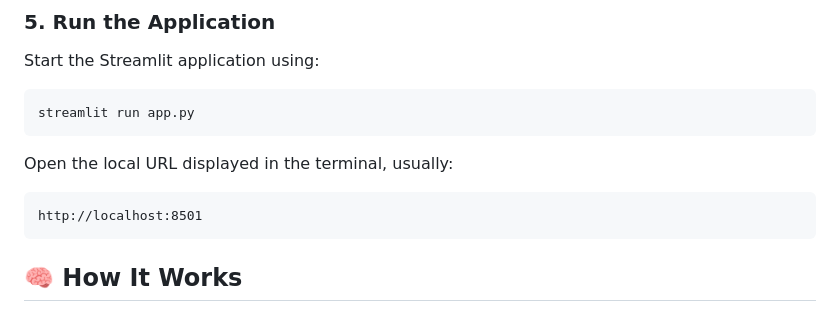
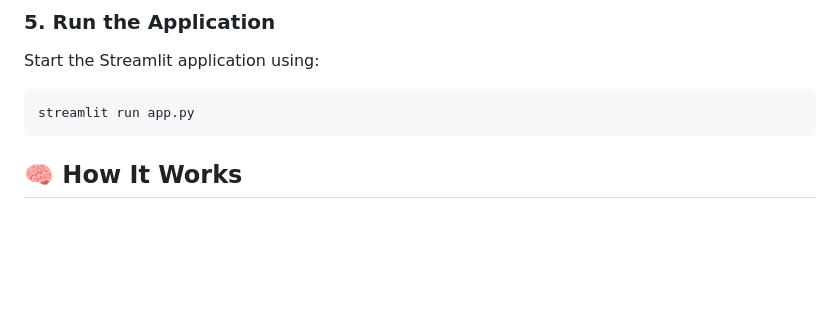
Before and after one commit to Sanjaimurugan510/AI-chatbot-project-, a Markdown page: AI-VOICE-CHATBOT-main/README.md, the part around the change. GitHub-like rendering; blank space fills up the shorter version.

````diff
--- a/AI-VOICE-CHATBOT-main/README.md
+++ b/AI-VOICE-CHATBOT-main/README.md
@@ -84,12 +84,6 @@ Start the Streamlit application using:
 streamlit run app.py
 ```
 
-Open the local URL displayed in the terminal, usually:
-
-```text
-http://localhost:8501
-```
-
 ## 🧠 How It Works
 
 1. The user enters a question through text or voice input.
````
